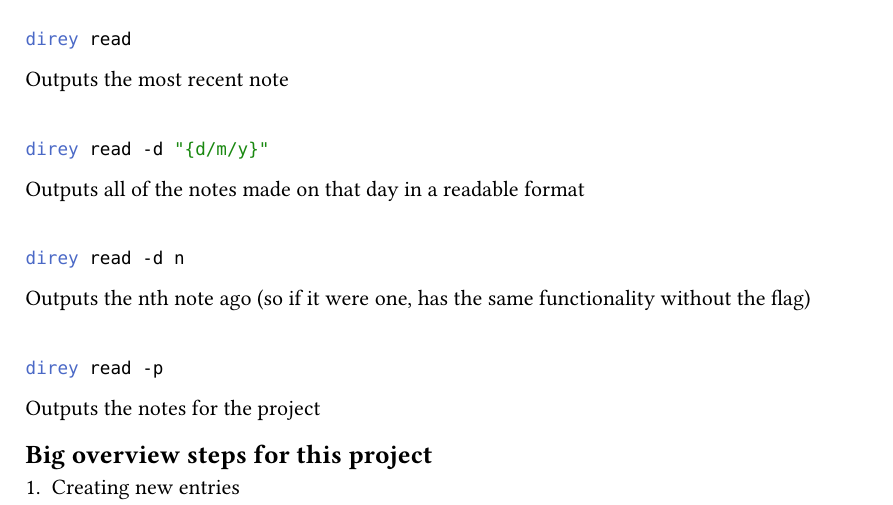
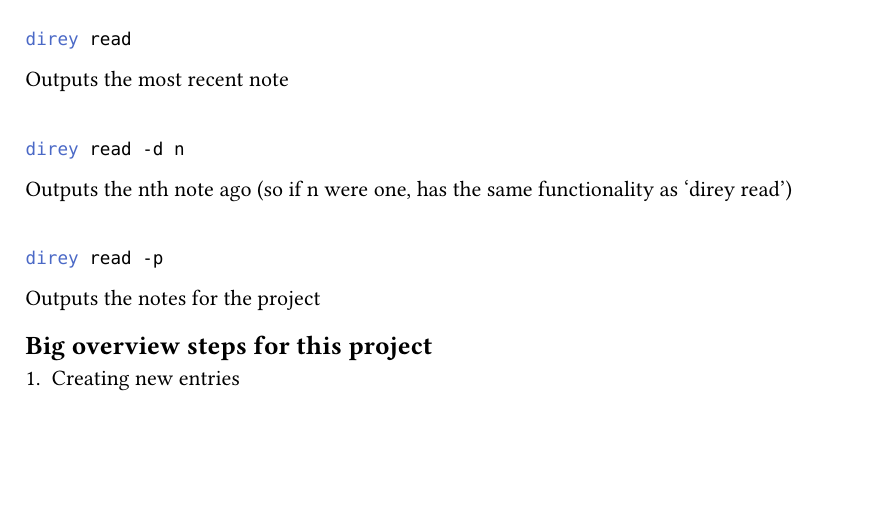
Before and after one commit to naes4-5/tui_diary, a Typst document (planning.typ): part of the page, cut so that both start at the same text, the shorter picture padded with empty space. Compiled offline with Typst 0.15.

Commit message:
feat: EVEN BETTER FORMATTING

````diff
--- a/planning.typ
+++ b/planning.typ
@@ -28,14 +28,9 @@ direy read
 Outputs the most recent note \ \
 
 ```bash
-direy read -d "{d/m/y}"
-```
-Outputs all of the notes made on that day in a readable format \ \
-
-```bash
 direy read -d n
 ```
-Outputs the nth note ago (so if it were one, has the same functionality without the flag)\ \
+Outputs the nth note ago (so if n were one, has the same functionality as 'direy read') \ \
 
 ```bash
 direy read -p
````
Also changed, not shown: 1 other file.
